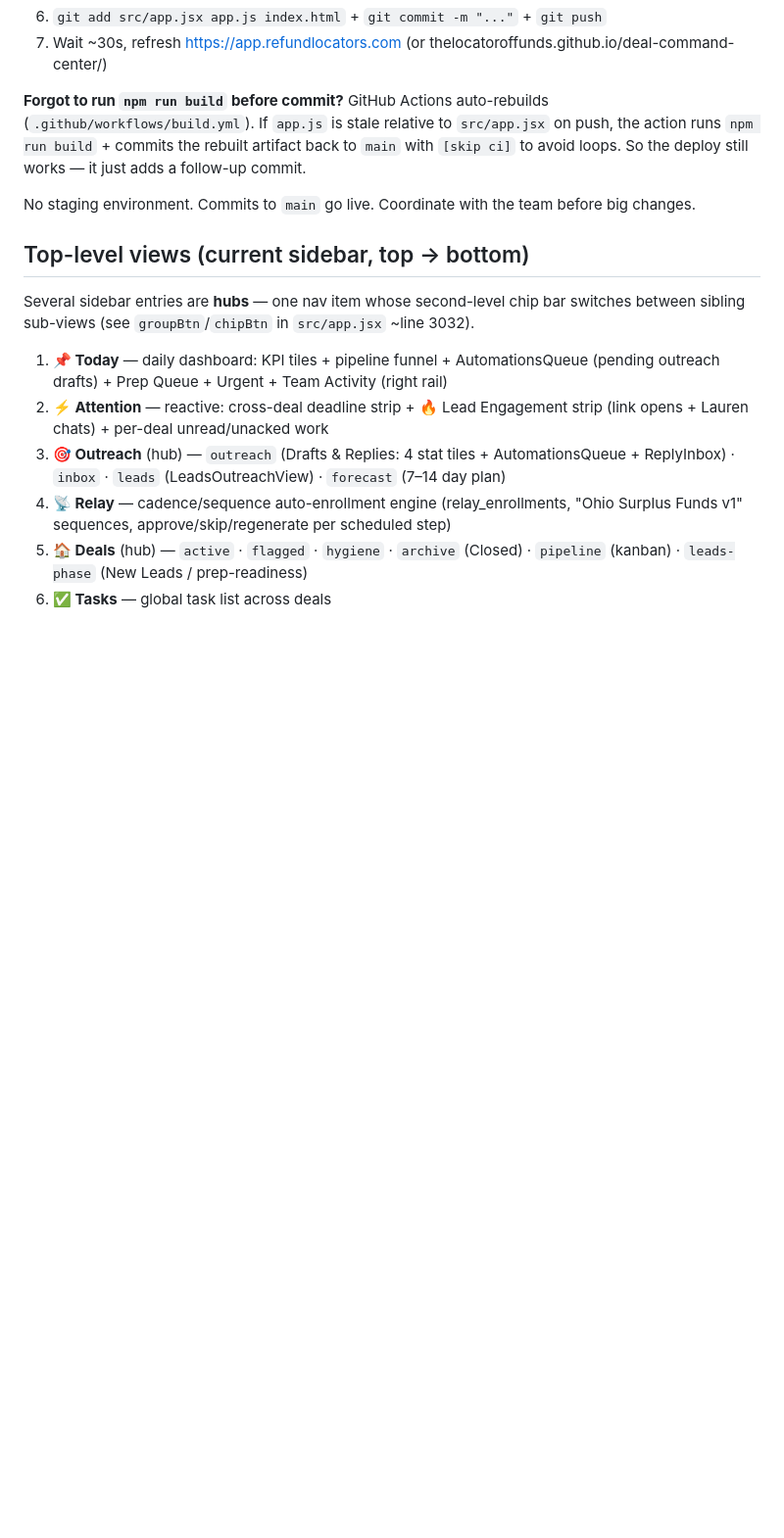
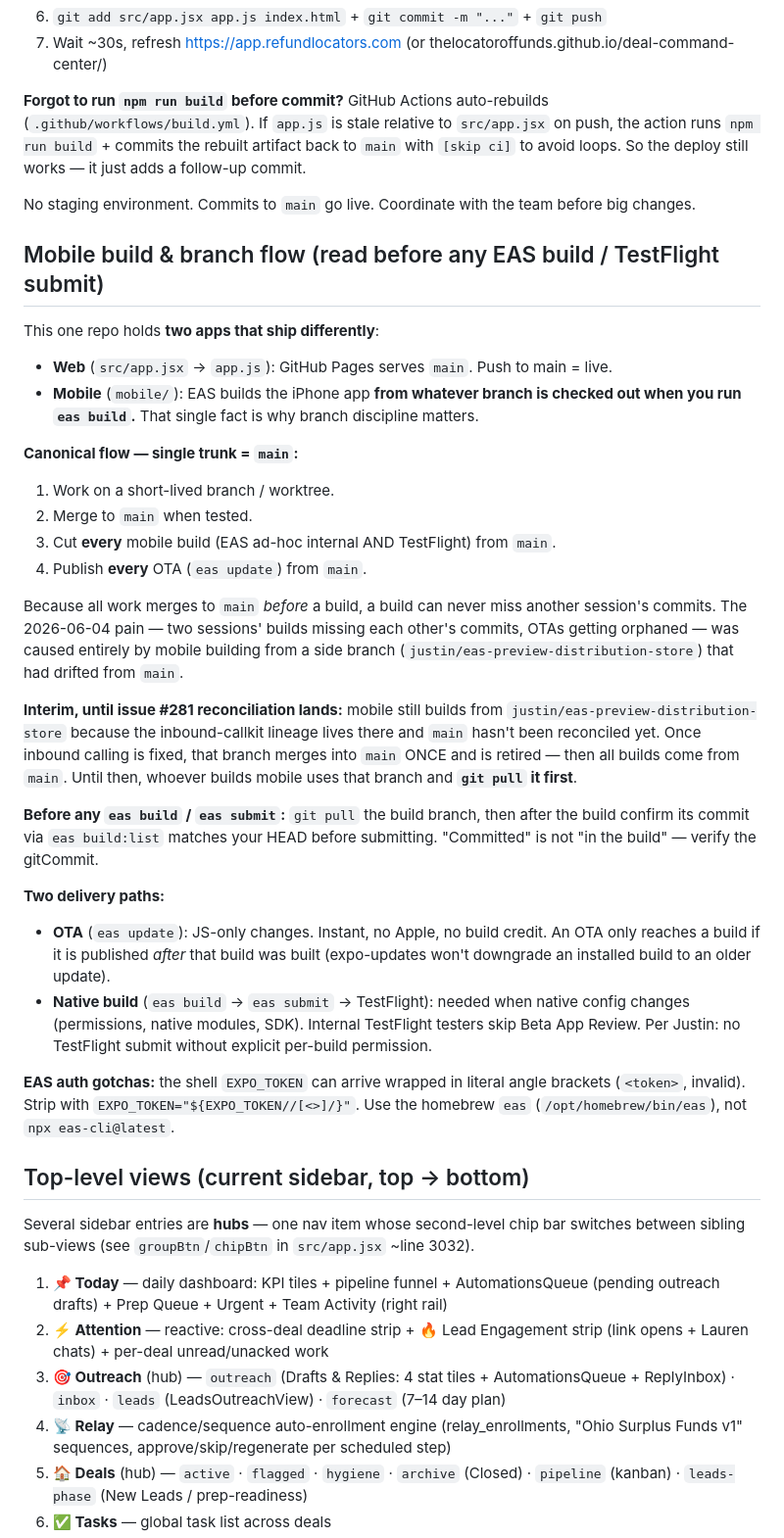
Before and after one commit to TheLocatorOfFunds/deal-command-center, a Markdown page: CLAUDE.md, the part around the change. Shown at 98% size. Rendered like a GitHub page; blank space fills up the shorter version.

Commit message:
docs(claude): canonical mobile build & branch flow (single trunk = main)
Documents the trunk-based flow so no session re-forks the way 2026-06-04 did:
all mobile builds + OTAs come from main; feature branches merge to main first;
interim build branch (justin/eas-preview-distribution-store) retires after the
#281 reconciliation. Includes the EAS auth gotchas (bracket-wrapped EXPO_TOKEN,
homebrew eas) and the OTA-must-postdate-the-build rule.

Co-Authored-By: Claude Opus 4.8 <noreply@anthropic.com>

```diff
--- a/CLAUDE.md
+++ b/CLAUDE.md
@@ -202,6 +202,46 @@ The app subscribes to Postgres changes on `deals` (global) and on all 5 child ta
 **Forgot to run `npm run build` before commit?** GitHub Actions auto-rebuilds (`.github/workflows/build.yml`). If `app.js` is stale relative to `src/app.jsx` on push, the action runs `npm run build` + commits the rebuilt artifact back to `main` with `[skip ci]` to avoid loops. So the deploy still works — it just adds a follow-up commit.
 
 No staging environment. Commits to `main` go live. Coordinate with the team before big changes.
+
+## Mobile build & branch flow (read before any EAS build / TestFlight submit)
+
+This one repo holds **two apps that ship differently**:
+- **Web** (`src/app.jsx` → `app.js`): GitHub Pages serves `main`. Push to main = live.
+- **Mobile** (`mobile/`): EAS builds the iPhone app **from whatever branch is checked
+  out when you run `eas build`.** That single fact is why branch discipline matters.
+
+**Canonical flow — single trunk = `main`:**
+1. Work on a short-lived branch / worktree.
+2. Merge to `main` when tested.
+3. Cut **every** mobile build (EAS ad-hoc internal AND TestFlight) from `main`.
+4. Publish **every** OTA (`eas update`) from `main`.
+
+Because all work merges to `main` *before* a build, a build can never miss another
+session's commits. The 2026-06-04 pain — two sessions' builds missing each other's
+commits, OTAs getting orphaned — was caused entirely by mobile building from a side
+branch (`justin/eas-preview-distribution-store`) that had drifted from `main`.
+
+**Interim, until issue #281 reconciliation lands:** mobile still builds from
+`justin/eas-preview-distribution-store` because the inbound-callkit lineage lives there
+and `main` hasn't been reconciled yet. Once inbound calling is fixed, that branch merges
+into `main` ONCE and is retired — then all builds come from `main`. Until then, whoever
+builds mobile uses that branch and **`git pull` it first**.
+
+**Before any `eas build` / `eas submit`:** `git pull` the build branch, then after the
+build confirm its commit via `eas build:list` matches your HEAD before submitting.
+"Committed" is not "in the build" — verify the gitCommit.
+
+**Two delivery paths:**
+- **OTA** (`eas update`): JS-only changes. Instant, no Apple, no build credit. An OTA
+  only reaches a build if it is published *after* that build was built (expo-updates
+  won't downgrade an installed build to an older update).
+- **Native build** (`eas build` → `eas submit` → TestFlight): needed when native config
+  changes (permissions, native modules, SDK). Internal TestFlight testers skip Beta App
+  Review. Per Justin: no TestFlight submit without explicit per-build permission.
+
+**EAS auth gotchas:** the shell `EXPO_TOKEN` can arrive wrapped in literal angle brackets
+(`<token>`, invalid). Strip with `EXPO_TOKEN="${EXPO_TOKEN//[<>]/}"`. Use the homebrew
+`eas` (`/opt/homebrew/bin/eas`), not `npx eas-cli@latest`.
 
 ## Top-level views (current sidebar, top → bottom)
 
```
